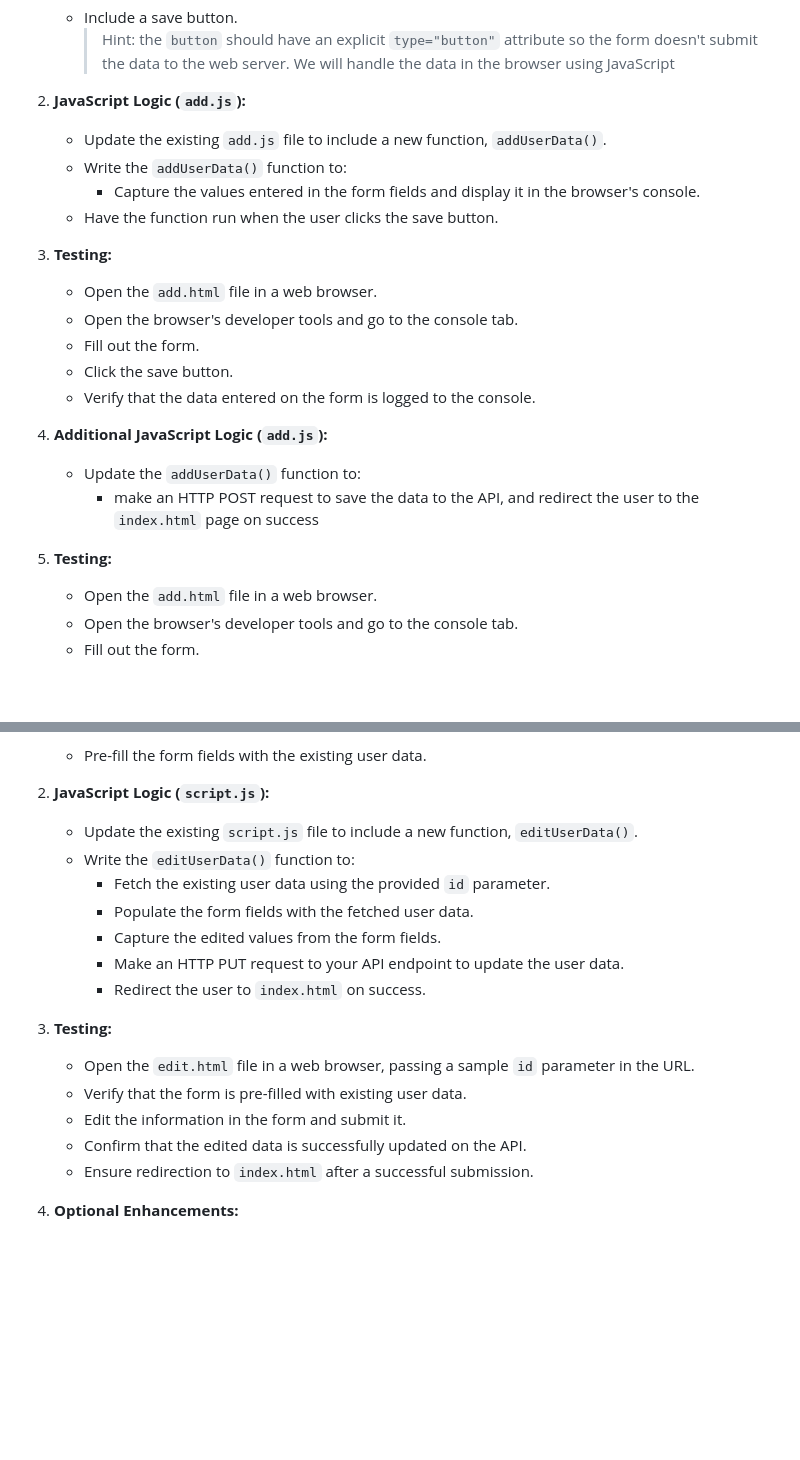
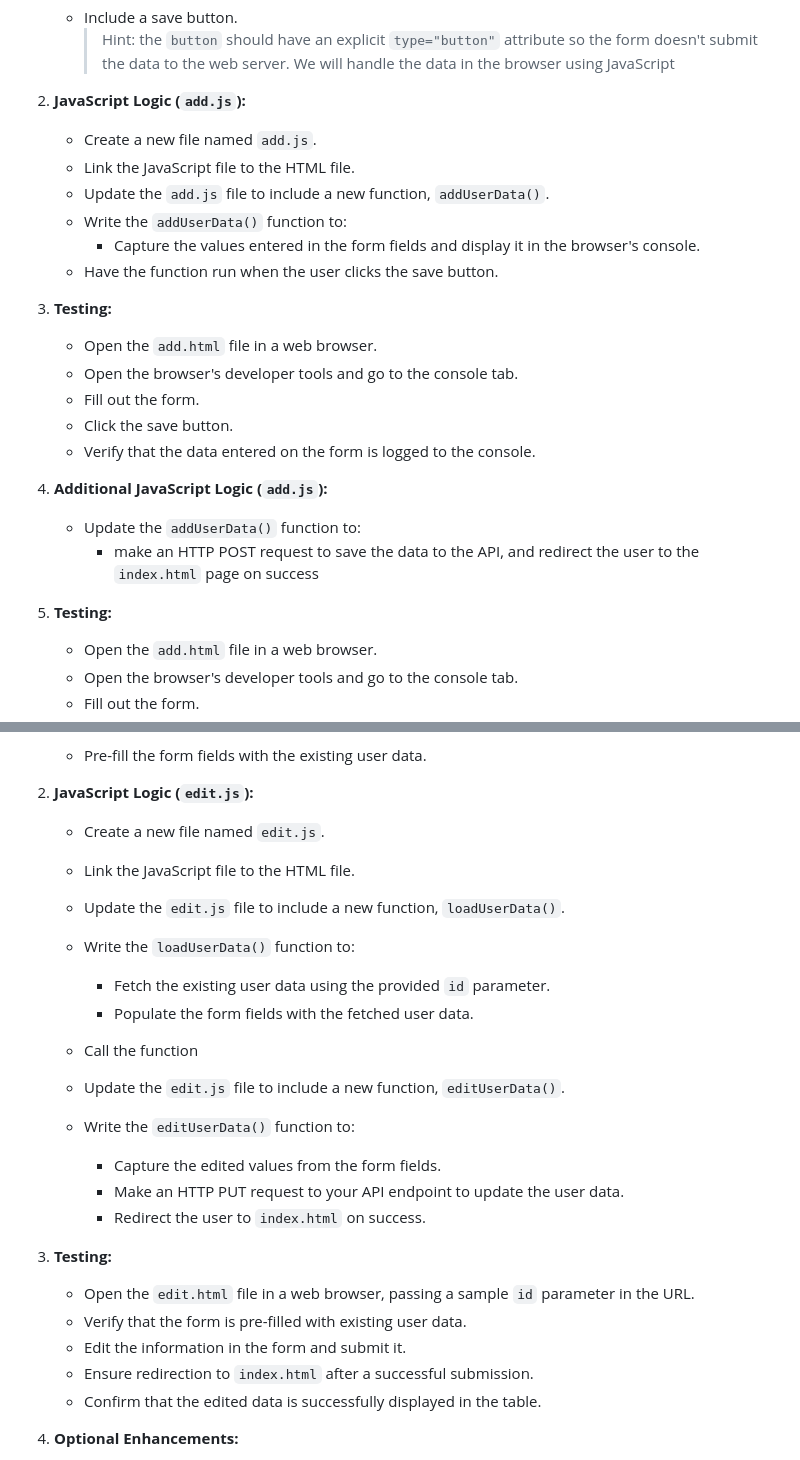
Before and after one commit to craigmckeachie/workbook8, a Markdown page: exercises/users-exercise.md, 2 parts joined by grey strips. Rendered like a GitHub page; blank space fills up the shorter version.

Commit message:
user exercise 4 updates

```diff
--- a/exercises/users-exercise.md
+++ b/exercises/users-exercise.md
@@ -118,12 +118,16 @@ The API needed for these labs can be started using the following steps.
      > Hint: the `button` should have an explicit `type="button"` attribute so the form doesn't submit the data to the web server. We will handle the data in the browser using JavaScript
 
 2. **JavaScript Logic (`add.js`):**
-   - Update the existing `add.js` file to include a new function, `addUserData()`.
+
+   - Create a new file named `add.js`.
+   - Link the JavaScript file to the HTML file.
+   - Update the `add.js` file to include a new function, `addUserData()`.
    - Write the `addUserData()` function to:
      - Capture the values entered in the form fields and display it in the browser's console.
    - Have the function run when the user clicks the save button.
 
 3. **Testing:**
+
    - Open the `add.html` file in a web browser.
    - Open the browser's developer tools and go to the console tab.
    - Fill out the form.
@@ -133,7 +137,7 @@ The API needed for these labs can be started using the following steps.
 4. **Additional JavaScript Logic (`add.js`):**
    - Update the `addUserData()` function to:
      - make an HTTP POST request to save the data to the API, and redirect the user to the `index.html` page on success
-3. **Testing:**
+5. **Testing:**
    - Open the `add.html` file in a web browser.
    - Open the browser's developer tools and go to the console tab.
    - Fill out the form.
@@ -155,12 +159,18 @@ The API needed for these labs can be started using the following steps.
      > Hint: the `button` should have an explicit `type="button"` attribute so the form doesn't submit the data to the web server. We will handle the data in the browser using JavaScript
    - Pre-fill the form fields with the existing user data.
 
-2. **JavaScript Logic (`script.js`):**
+2. **JavaScript Logic (`edit.js`):**
 
-   - Update the existing `script.js` file to include a new function, `editUserData()`.
-   - Write the `editUserData()` function to:
+   - Create a new file named `edit.js`.
+   - Link the JavaScript file to the HTML file.
+   - Update the `edit.js` file to include a new function, `loadUserData()`.
+   - Write the `loadUserData()` function to:
      - Fetch the existing user data using the provided `id` parameter.
      - Populate the form fields with the fetched user data.
+   - Call the function
+
+   - Update the `edit.js` file to include a new function, `editUserData()`.
+   - Write the `editUserData()` function to:
      - Capture the edited values from the form fields.
      - Make an HTTP PUT request to your API endpoint to update the user data.
      - Redirect the user to `index.html` on success.
@@ -170,8 +180,8 @@ The API needed for these labs can be started using the following steps.
    - Open the `edit.html` file in a web browser, passing a sample `id` parameter in the URL.
    - Verify that the form is pre-filled with existing user data.
    - Edit the information in the form and submit it.
-   - Confirm that the edited data is successfully updated on the API.
    - Ensure redirection to `index.html` after a successful submission.
+   - Confirm that the edited data is successfully displayed in the table.
 
 4. **Optional Enhancements:**
    - Implement form validation to ensure all required fields are filled before submission.
```
